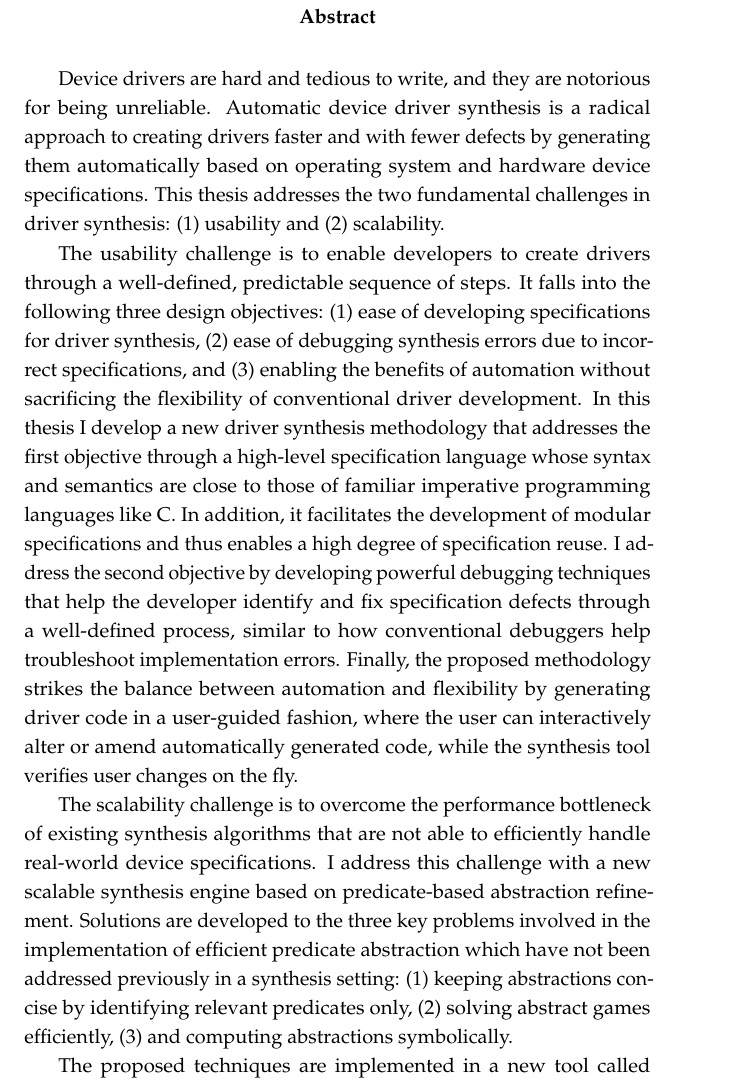
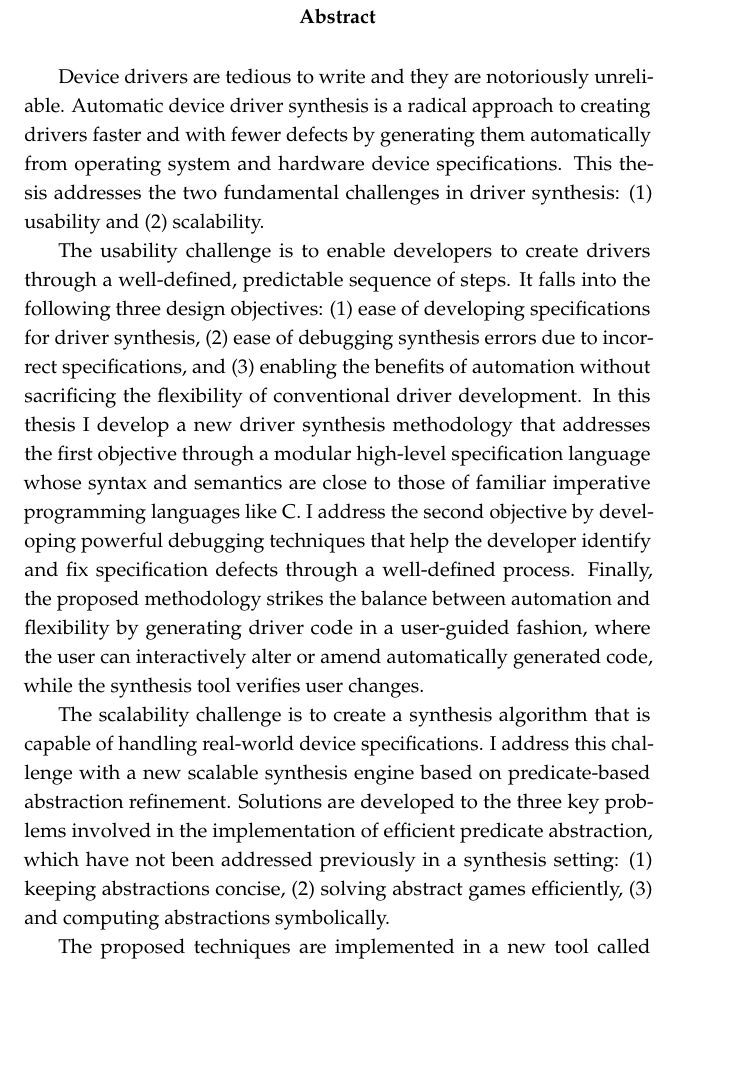
Before and after one commit to termite2/adam-thesis, a LaTeX thesis (sources/thesis.tex): part of page 3 of 217 before the commit and part of page 3 of 215 after it, cut so that both start at the same text, the shorter picture padded with empty space. The pictures show the PDF file thesis.pdf that the author committed with the source.

Commit message:
250 word abstract

```diff
--- a/sources/thesis.tex
+++ b/sources/thesis.tex
@@ -394,13 +394,11 @@ Date\hspace{0.5cm}\dotfill\hfill\\
 
 \begin{abstract}
 
-Device drivers are hard and tedious to write, and they are notorious for being unreliable. Automatic device driver synthesis is a radical approach to creating drivers faster and with fewer defects by generating them automatically based on operating system and hardware device specifications. This thesis addresses the two fundamental challenges in driver synthesis: (1) usability and (2) scalability.
+Device drivers are tedious to write and they are notoriously unreliable. Automatic device driver synthesis is a radical approach to creating drivers faster and with fewer defects by generating them automatically from operating system and hardware device specifications. This thesis addresses the two fundamental challenges in driver synthesis: (1) usability and (2) scalability.
 
-The usability challenge is to enable developers to create drivers through a well-defined, predictable sequence of steps.  It falls into the following three design objectives: (1) ease of developing specifications for driver synthesis, (2) ease of debugging synthesis errors due to incorrect specifications, and (3) enabling the benefits of automation without sacrificing the flexibility of conventional driver development.  In this thesis I develop a new driver synthesis methodology that addresses the first objective through a high-level specification language whose syntax and semantics are close to those of familiar imperative programming languages like C.  In addition, it facilitates the development of modular specifications and thus enables a high degree of specification reuse.  I address the second objective by developing powerful debugging techniques that help the developer identify and fix specification defects through a well-defined process, similar to how conventional debuggers help troubleshoot implementation errors.  Finally, the proposed methodology strikes the balance between automation and flexibility by generating driver code in a user-guided fashion, where the user can interactively alter or amend automatically generated code, while the synthesis tool verifies user changes on the fly.
+The usability challenge is to enable developers to create drivers through a well-defined, predictable sequence of steps.  It falls into the following three design objectives: (1) ease of developing specifications for driver synthesis, (2) ease of debugging synthesis errors due to incorrect specifications, and (3) enabling the benefits of automation without sacrificing the flexibility of conventional driver development.  In this thesis I develop a new driver synthesis methodology that addresses the first objective through a modular high-level specification language whose syntax and semantics are close to those of familiar imperative programming languages like C.  I address the second objective by developing powerful debugging techniques that help the developer identify and fix specification defects through a well-defined process.  Finally, the proposed methodology strikes the balance between automation and flexibility by generating driver code in a user-guided fashion, where the user can interactively alter or amend automatically generated code, while the synthesis tool verifies user changes.
 
-%Termite acts as an advanced auto-complete, suggesting lines of driver code while simultaneously verifying hand written ones. Termite's specifications are written in a familiar imperative style and Termite provides a comprehensive counterexample guided debugging facility for use when the specifications contain defects that prevent Termite from synthesising a driver.
-
-The scalability challenge is to overcome the performance bottleneck of existing synthesis algorithms that are not able to efficiently handle real-world device specifications.  I address this challenge with a new scalable synthesis engine based on predicate-based abstraction refinement.  Solutions are developed to the three key problems involved in the implementation of efficient predicate abstraction which have not been addressed previously in a synthesis setting: (1) keeping abstractions concise by identifying relevant predicates only, (2) solving abstract games efficiently, (3) and computing abstractions symbolically.
+The scalability challenge is to create a synthesis algorithm that is capable of handling real-world device specifications.  I address this challenge with a new scalable synthesis engine based on predicate-based abstraction refinement.  Solutions are developed to the three key problems involved in the implementation of efficient predicate abstraction, which have not been addressed previously in a synthesis setting: (1) keeping abstractions concise, (2) solving abstract games efficiently, (3) and computing abstractions symbolically.
 
 The proposed techniques are implemented in a new tool called Termite-2 and evaluated by synthesising drivers for a number of I/O devices representative of a typical embedded platform. Termite-2 is the first tool to combine the power of automation with the flexibility of conventional development. It is also the first practical synthesis tool based on abstraction refinement. Finally, it is the first synthesis tool to support automated debugging of input specifications.
 
```
Also changed, not shown: thesis.pdf.
